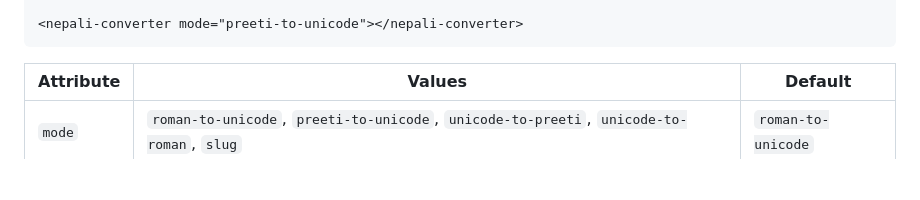
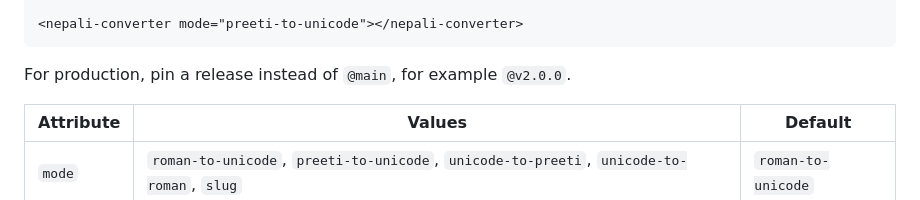
Before and after one commit to sprasapradip/unicode-nepali, a Markdown page: README.md, the part around one of its changes. Rendered like a GitHub page; blank space fills up the shorter version.

Commit message:
README: point embed snippet at @main until the v2.0.0 release exists

````diff
--- a/README.md
+++ b/README.md
@@ -65,6 +65,8 @@ Open `index.html`, or host the folder on any static host (GitHub Pages, Netlify,
 
 <nepali-converter mode="preeti-to-unicode"></nepali-converter>
 ```
+
+For production, pin a release instead of `@main`, for example `@v2.0.0`.
 
 | Attribute | Values | Default |
 |---|---|---|
````
Also changed, not shown: other parts of README.md (+2 -2 lines).
